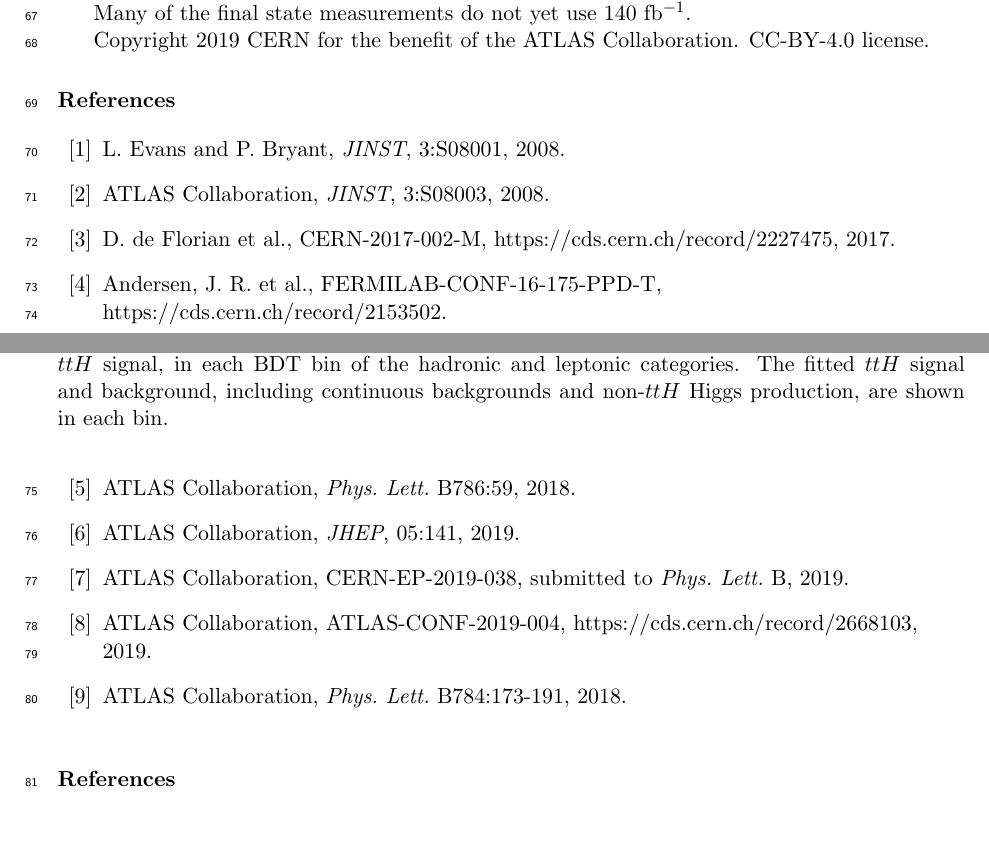
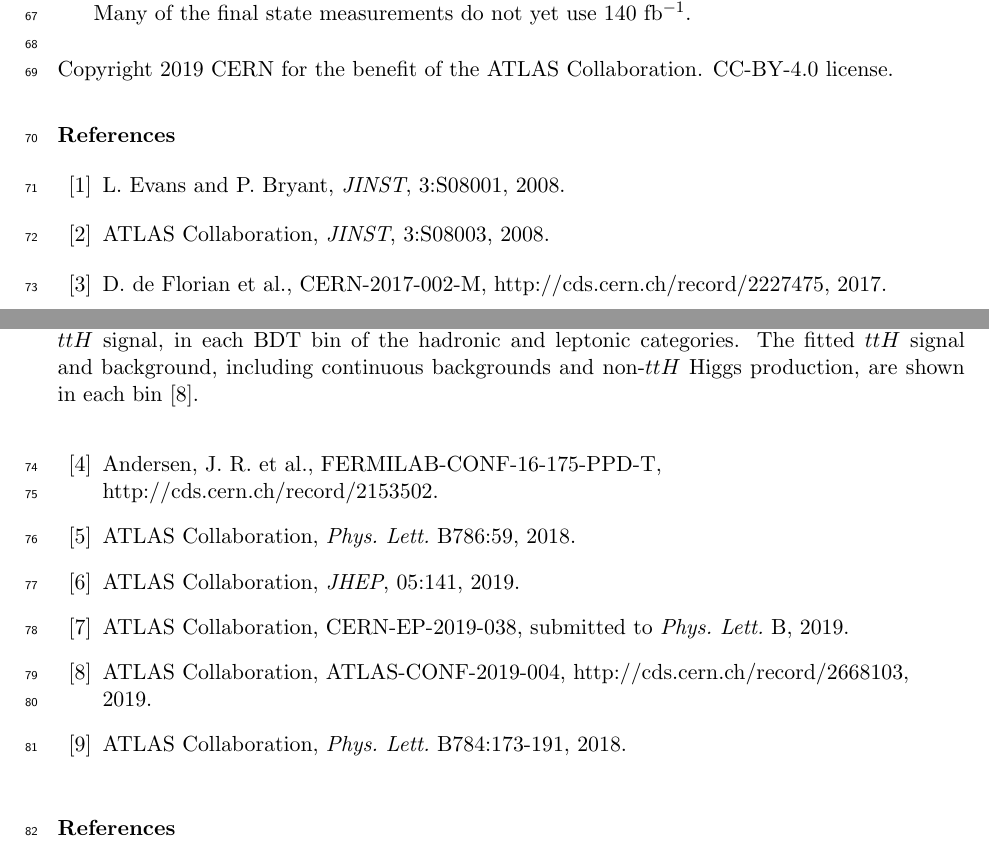
Before and after one commit to brendlin/moriondProceedings, a LaTeX document (brendlinger.tex): two parts of pages 3 and 4 of 4, joined at a grey line, cut so that both start at the same text. Compiled offline with pdfLaTeX.

Commit message:
Cite each figure

```diff
--- a/brendlinger.tex
+++ b/brendlinger.tex
@@ -208,7 +208,7 @@ The measurement has an observed significance of 4.9$\sigma$ (4.2$\sigma$ expecte
     (b) The number of data events in the diphoton invariant mass window containing 90\% of the expected
     $ttH$ signal, in each BDT bin of the hadronic and leptonic categories.
     The fitted $ttH$ signal and background, including continuous backgrounds and non-$ttH$ Higgs
-    production, are shown in each bin.
+    production, are shown in each bin \cite{ATLAS-CONF-2019-004}.
   }
   \label{fig:tth}
 \end{figure}
@@ -226,17 +226,20 @@ Many of the final state measurements do not yet use 140~fb$^{-1}$.
 % ATLAS-required copyright
 % Authors should try to find a place that is not too obtrusive for this statement e.g. as footnote
 % on the first page or just before the references
+\phantom{.}
+
+\noindent
 Copyright 2019 CERN for the benefit of the ATLAS Collaboration. CC-BY-4.0 license.
 
 \begin{thebibliography}{99}
 \bibitem{Evans:2008zzb} L. Evans and P. Bryant, {\em JINST}, 3:S08001, 2008.
 \bibitem{PERF-2007-01} ATLAS Collaboration, {\em JINST}, 3:S08003, 2008.
-\bibitem{deFlorian:2016spz} D. de Florian et al., CERN-2017-002-M, https://cds.cern.ch/record/2227475, 2017.
-\bibitem{Badger:2016bpw} Andersen, J. R. et al., FERMILAB-CONF-16-175-PPD-T,\\ https://cds.cern.ch/record/2153502.
+\bibitem{deFlorian:2016spz} D. de Florian et al., CERN-2017-002-M, http://cds.cern.ch/record/2227475, 2017.
+\bibitem{Badger:2016bpw} Andersen, J. R. et al., FERMILAB-CONF-16-175-PPD-T,\\ http://cds.cern.ch/record/2153502.
 \bibitem{HIGG-2018-04} ATLAS Collaboration, {\em Phys. Lett.} B786:59, 2018.
 \bibitem{Aaboud:2019nan} ATLAS Collaboration, {\em JHEP}, 05:141, 2019.
 \bibitem{HIGG-2017-14} ATLAS Collaboration, CERN-EP-2019-038, submitted to {\em Phys. Lett.} B, 2019.
-\bibitem{ATLAS-CONF-2019-004} ATLAS Collaboration, ATLAS-CONF-2019-004, https://cds.cern.ch/record/2668103,\\ 2019.
+\bibitem{ATLAS-CONF-2019-004} ATLAS Collaboration, ATLAS-CONF-2019-004, http://cds.cern.ch/record/2668103,\\ 2019.
 \bibitem{Aaboud:2018urx} ATLAS Collaboration, {\em Phys. Lett.} B784:173-191, 2018.
 \end{thebibliography}
 
```
Also changed, not shown: brendlinger.tex (4 more changed lines).
